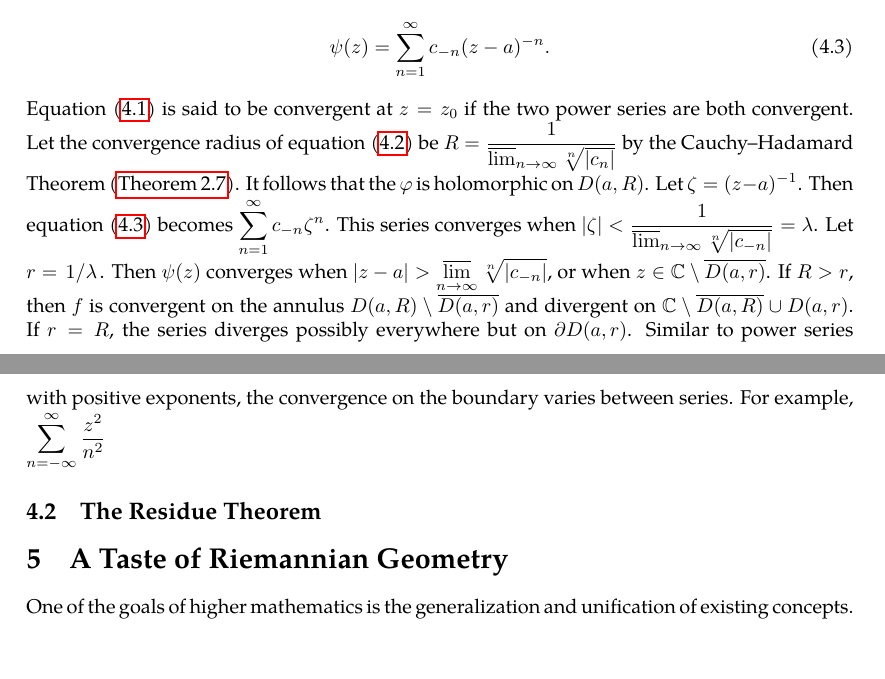
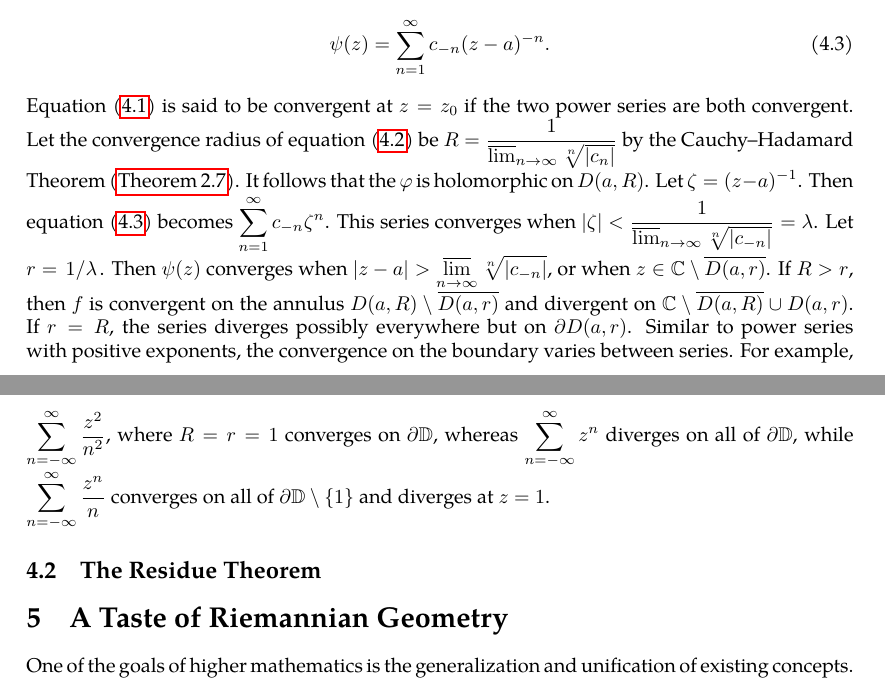
Before and after one commit to slipperking/complex-analysis-latex, a LaTeX document (main.tex): two parts of pages 69 and 70 of 70, joined at a grey line, cut so that both start at the same text, the shorter picture padded with empty space. Compiled offline with pdfLaTeX.

Commit message:
overleaf_to_git (Sat Jun 21 14:13:23 2025 -0700): update main.tex from r14140 to r14146

```diff
--- a/main.tex
+++ b/main.tex
@@ -1767,7 +1767,7 @@ is a Laurent Series at the point \(a\). The series can be separated into a power
     \varphi(z)=\sum_{n=0}^\infty c_n(z-a)^n,\label{eq:laurentseriesnonnegativeexponents}
 \end{equation} and a power series with negative exponents, \begin{equation}
     \psi(z)=\sum_{n=1}^{\infty}c_{-n}(z-a)^{-n}.\label{eq:laurentseriesnegativeexponents}
-\end{equation} Equation~\eqref{eq:laurentseries} is said to be convergent at \(z=z_0\) if the two power series are both convergent. Let the convergence radius of equation~\eqref{eq:laurentseriesnonnegativeexponents} be \(R=\frac{1}{\varlimsup_{n\to\infty}\sqrt[n]{\abs{c_n}}}\) by the Cauchy--Hadamard Theorem (\autoref{thm:cauchyhadamard}). It follows that the \(\varphi\) is holomorphic on \(D(a,R)\). Let \(\zeta=(z-a)^{-1}\). Then equation~\eqref{eq:laurentseriesnegativeexponents} becomes \(\sum_{n=1}^\infty c_{-n}\zeta^n\). This series converges when \(\abs{\zeta}<\frac{1}{\varlimsup_{n\to\infty}\sqrt[n]{\abs{c_{-n}}}}=\lambda\). Let \(r=\flatfrac{1}{\lambda}\). Then \(\psi(z)\) converges when \(\abs{z-a}>\varlimsup_{n\to\infty}\sqrt[n]{\abs{c_{-n}}}\), or when \(z\in\mathbb{C}\setminus\overline{D(a,r)}\). If \(R>r\), then \(f\) is convergent on the annulus \(D(a,R)\setminus\overline{D(a,r)}\) and divergent on \(\mathbb{C}\setminus\overline{D(a,R)}\cup D(a,r)\). If \(r=R\), the series diverges possibly everywhere but on \(\partial D(a,r)\). Similar to power series with positive exponents, the convergence on the boundary varies between series. For example, \(\sum_{n=-\infty}^\infty\frac{z^2}{n^2}\)
+\end{equation} Equation~\eqref{eq:laurentseries} is said to be convergent at \(z=z_0\) if the two power series are both convergent. Let the convergence radius of equation~\eqref{eq:laurentseriesnonnegativeexponents} be \(R=\frac{1}{\varlimsup_{n\to\infty}\sqrt[n]{\abs{c_n}}}\) by the Cauchy--Hadamard Theorem (\autoref{thm:cauchyhadamard}). It follows that the \(\varphi\) is holomorphic on \(D(a,R)\). Let \(\zeta=(z-a)^{-1}\). Then equation~\eqref{eq:laurentseriesnegativeexponents} becomes \(\sum_{n=1}^\infty c_{-n}\zeta^n\). This series converges when \(\abs{\zeta}<\frac{1}{\varlimsup_{n\to\infty}\sqrt[n]{\abs{c_{-n}}}}=\lambda\). Let \(r=\flatfrac{1}{\lambda}\). Then \(\psi(z)\) converges when \(\abs{z-a}>\varlimsup_{n\to\infty}\sqrt[n]{\abs{c_{-n}}}\), or when \(z\in\mathbb{C}\setminus\overline{D(a,r)}\). If \(R>r\), then \(f\) is convergent on the annulus \(D(a,R)\setminus\overline{D(a,r)}\) and divergent on \(\mathbb{C}\setminus\overline{D(a,R)}\cup D(a,r)\). If \(r=R\), the series diverges possibly everywhere but on \(\partial D(a,r)\). Similar to power series with positive exponents, the convergence on the boundary varies between series. For example, \(\sum_{n=-\infty}^\infty\frac{z^2}{n^2}\), where \(R=r=1\) converges on \(\partial\mathbb{D}\), whereas \(\sum_{n=-\infty}^\infty z^n\) diverges on all of \(\partial\mathbb{D}\), while \(\sum_{n=-\infty}^\infty\frac{z^n}{n}\) converges on all of \(\partial\mathbb{D}\setminus\qty{1}\) and diverges at \(z=1\).
 \subsection{The Residue Theorem}\label{sec:residuetheorem}
 
 \section{A Taste of Riemannian Geometry}
```
